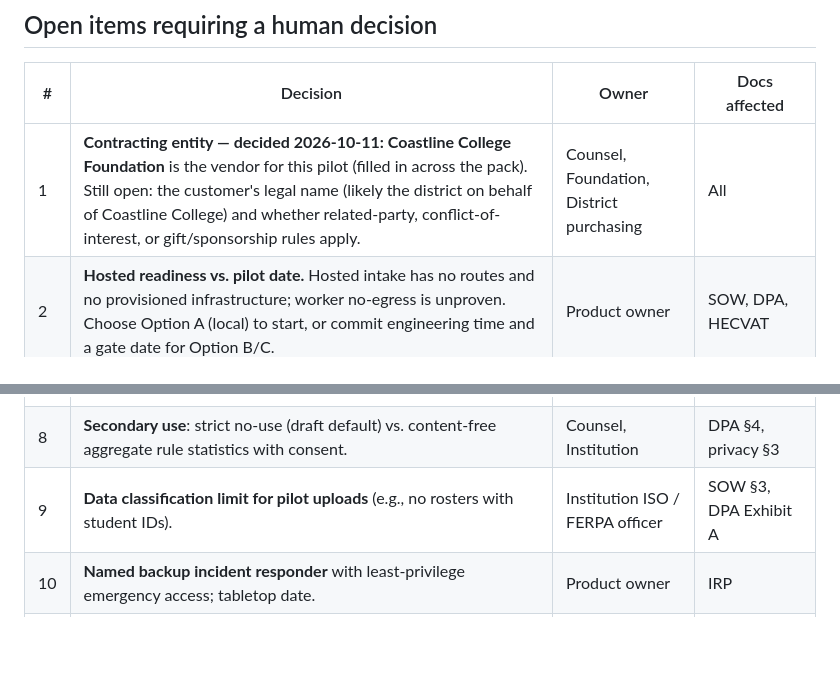
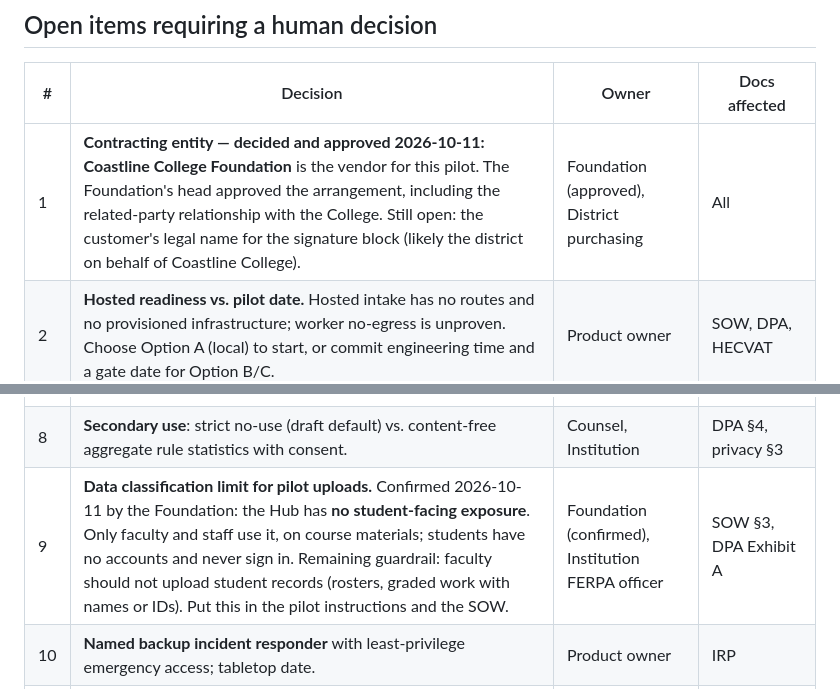
Before and after one commit to scwayman1/accessibilityhub, a Markdown page: docs/commercial/README.md, 2 parts joined by grey strips. GitHub-like rendering; blank space fills up the shorter version.

```diff
--- a/docs/commercial/README.md
+++ b/docs/commercial/README.md
@@ -31,7 +31,7 @@ Prepared [2026-10-11] for an invoiced, single-institution pilot with Coastline C
 
 | # | Decision | Owner | Docs affected |
 |---|---|---|---|
-| 1 | **Contracting entity — decided 2026-10-11: Coastline College Foundation** is the vendor for this pilot (filled in across the pack). Still open: the customer's legal name (likely the district on behalf of Coastline College) and whether related-party, conflict-of-interest, or gift/sponsorship rules apply. | Counsel, Foundation, District purchasing | All |
+| 1 | **Contracting entity — decided and approved 2026-10-11: Coastline College Foundation** is the vendor for this pilot. The Foundation's head approved the arrangement, including the related-party relationship with the College. Still open: the customer's legal name for the signature block (likely the district on behalf of Coastline College). | Foundation (approved), District purchasing | All |
 | 2 | **Hosted readiness vs. pilot date.** Hosted intake has no routes and no provisioned infrastructure; worker no-egress is unproven. Choose Option A (local) to start, or commit engineering time and a gate date for Option B/C. | Product owner | SOW, DPA, HECVAT |
 | 3 | **Storage — decided 2026-10-11 for the pilot:** a Render persistent disk attached to the existing hosted service (`render.yaml`, 1 GB at `/var/data`), so no new subprocessor beyond Render. Still open: Render disk encryption and snapshot/backup expiry to document; Cloudflare R2 is the option if volume outgrows the disk. | Product owner, ISO | DPA Exhibit B, retention, privacy |
 | 4 | **Microsoft Entra SSO — decided 2026-10-11: deferred.** The pilot demo signs in with an access code; the hosted sign-in page shows a disabled "Sign in with your Coastline Microsoft account" placeholder (`service/sso.py` documents the integration). Still open for real use: threat model, faculty/admin roles, deprovisioning. | Product owner, Institution IdP admin | SOW, HECVAT, ToS |
@@ -39,7 +39,7 @@ Prepared [2026-10-11] for an invoiced, single-institution pilot with Coastline C
 | 6 | **Breach-notice timelines** (draft uses [72] hours after confirmation) and liability cap/super-cap. | Counsel | DPA §7, IRP §5, ToS §9 |
 | 7 | **Retention defaults**: post-pilot deletion window, backup-expiry maximum, how long tombstones and audit events are kept. | Institution, counsel | Retention §6, DPA §8–9 |
 | 8 | **Secondary use**: strict no-use (draft default) vs. content-free aggregate rule statistics with consent. | Counsel, Institution | DPA §4, privacy §3 |
-| 9 | **Data classification limit for pilot uploads** (e.g., no rosters with student IDs). | Institution ISO / FERPA officer | SOW §3, DPA Exhibit A |
+| 9 | **Data classification limit for pilot uploads.** Confirmed 2026-10-11 by the Foundation: the Hub has **no student-facing exposure**. Only faculty and staff use it, on course materials; students have no accounts and never sign in. Remaining guardrail: faculty should not upload student records (rosters, graded work with names or IDs). Put this in the pilot instructions and the SOW. | Foundation (confirmed), Institution FERPA officer | SOW §3, DPA Exhibit A |
 | 10 | **Named backup incident responder** with least-privilege emergency access; tabletop date. | Product owner | IRP |
 | 11 | **ACR**: ACR-1..4 fixed 2026-10-11 (field-border contrast, pause controls, update/session timing, visible labels). Still open: schedule assistive-technology testing. | Product owner | ACR |
 | 12 | **California law applicability** (Ed Code §49073.1/AB 1584 and SOPIPA are K-12-framed; Ed Code §76200 et seq.; CCPA/CPRA for the operating entity; Public Records Act; ADA Title II web-rule timelines — product messaging must not imply it satisfies them). | Counsel | DPA, ToS, privacy |
```
Also changed, not shown: docs/commercial/pilot-sow-and-pricing.md (+3 -2 lines).
